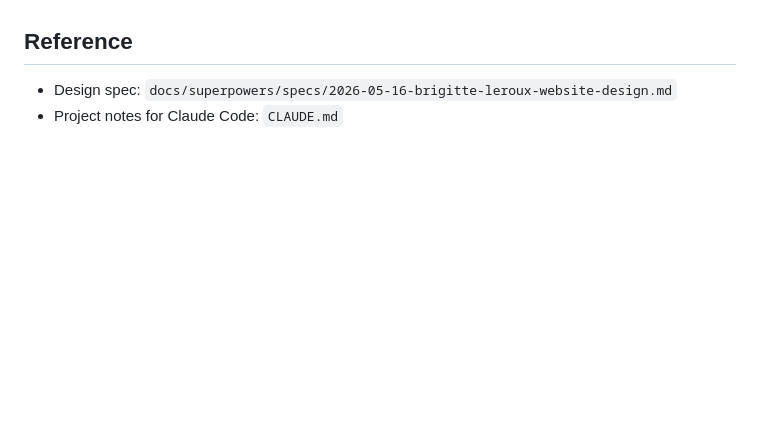
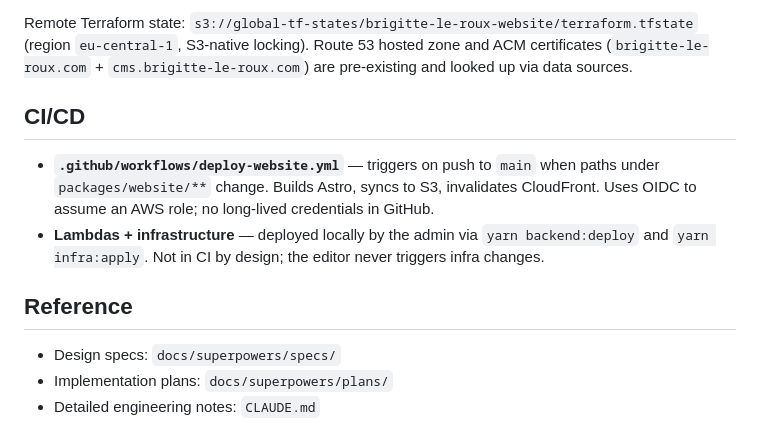
Before and after one commit to Maev4l/brigitte-le-roux-website, a Markdown page: README.md, the part around one of its changes. Rendered like a GitHub page; blank space fills up the shorter version.

```diff
--- a/README.md
+++ b/README.md
@@ -81,5 +180,21 @@ and looked up via data sources.
+Remote Terraform state:
+`s3://global-tf-states/brigitte-le-roux-website/terraform.tfstate`
+(region `eu-central-1`, S3-native locking). Route 53 hosted zone and
+ACM certificates (`brigitte-le-roux.com` + `cms.brigitte-le-roux.com`)
+are pre-existing and looked up via data sources.
+
+## CI/CD
+
+- **`.github/workflows/deploy-website.yml`** — triggers on push to `main`
+  when paths under `packages/website/**` change. Builds Astro, syncs to
+  S3, invalidates CloudFront. Uses OIDC to assume an AWS role; no
+  long-lived credentials in GitHub.
+- **Lambdas + infrastructure** — deployed locally by the admin via
+  `yarn backend:deploy` and `yarn infra:apply`. Not in CI by design;
+  the editor never triggers infra changes.
 
 ## Reference
 
-- Design spec: `docs/superpowers/specs/2026-05-16-brigitte-leroux-website-design.md`
-- Project notes for Claude Code: `CLAUDE.md`
+- Design specs: `docs/superpowers/specs/`
+- Implementation plans: `docs/superpowers/plans/`
+- Detailed engineering notes: `CLAUDE.md`
```
Also changed, not shown: other parts of README.md (+155 -56 lines).
